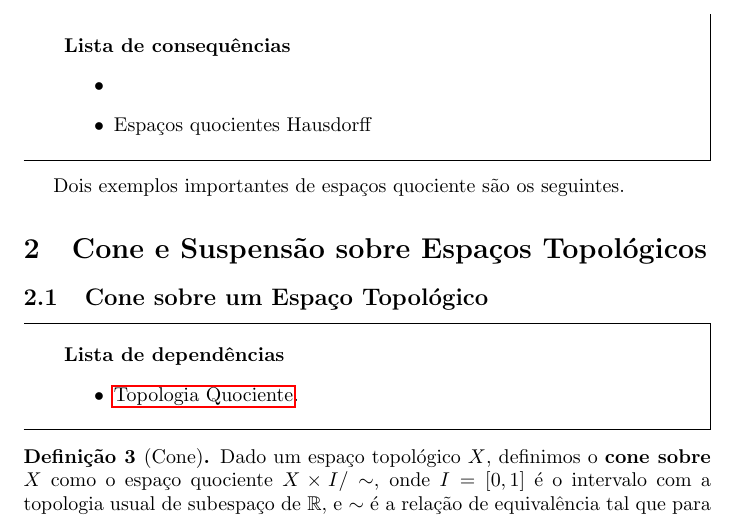
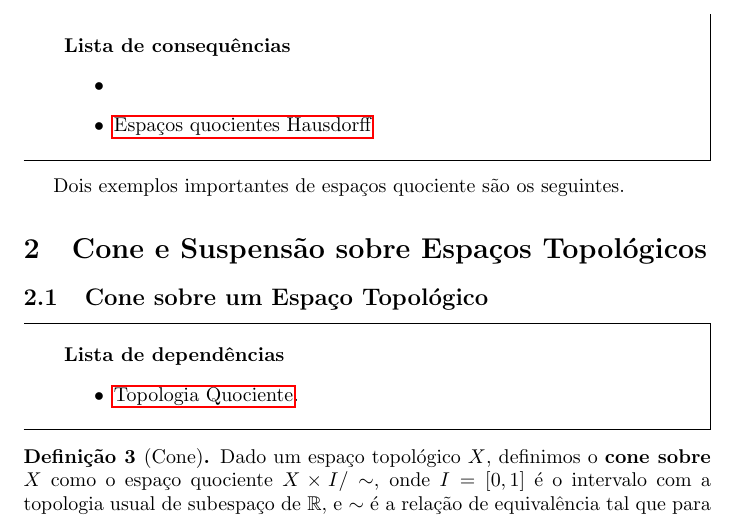
Before and after one commit to Top-Alg-Wiki/Top.Alg.Wiki, a LaTeX document (Alg.Top-Wiki.tex, which reads conteudo/topologia-quociente.tex): part of page 2 of 18 before the commit and part of page 2 of 19 after it, cut so that both start at the same text. Compiled offline with pdfLaTeX.

Commit message:
Update topologia-quociente.tex

```diff
--- a/conteudo/topologia-quociente.tex
+++ b/conteudo/topologia-quociente.tex
@@ -6,8 +6,7 @@ Um assunto que aparece de forma recorrente na topologia algébrica é o conceito
 \input{conteudo/topologia-quociente-def}% onde conteudos.tex é o nome do arquivo tex que voce quer incluir nessa secção.
 Dois exemplos importantes de espaços quociente são os seguintes.
 \input{conteudo/cone-suspensao}
-
-%\subimport{}{topologia-quociente-espaço-quociente-hausdorff} %tirei para compilar
+\input{conteudo/topologia-quociente-hausdorff-thm}
 
 %%% Local Variables:
 %%% mode: LaTeX
```
